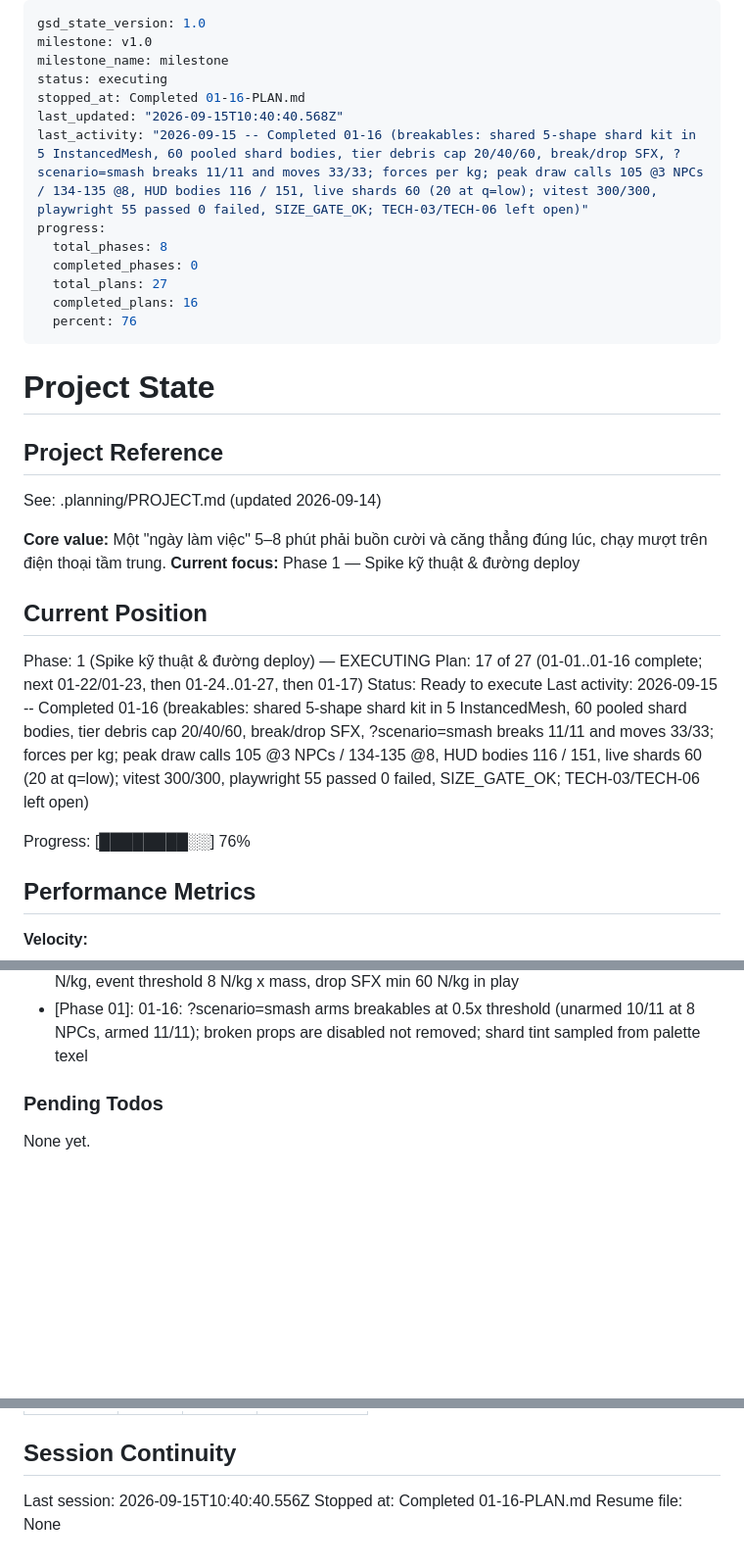
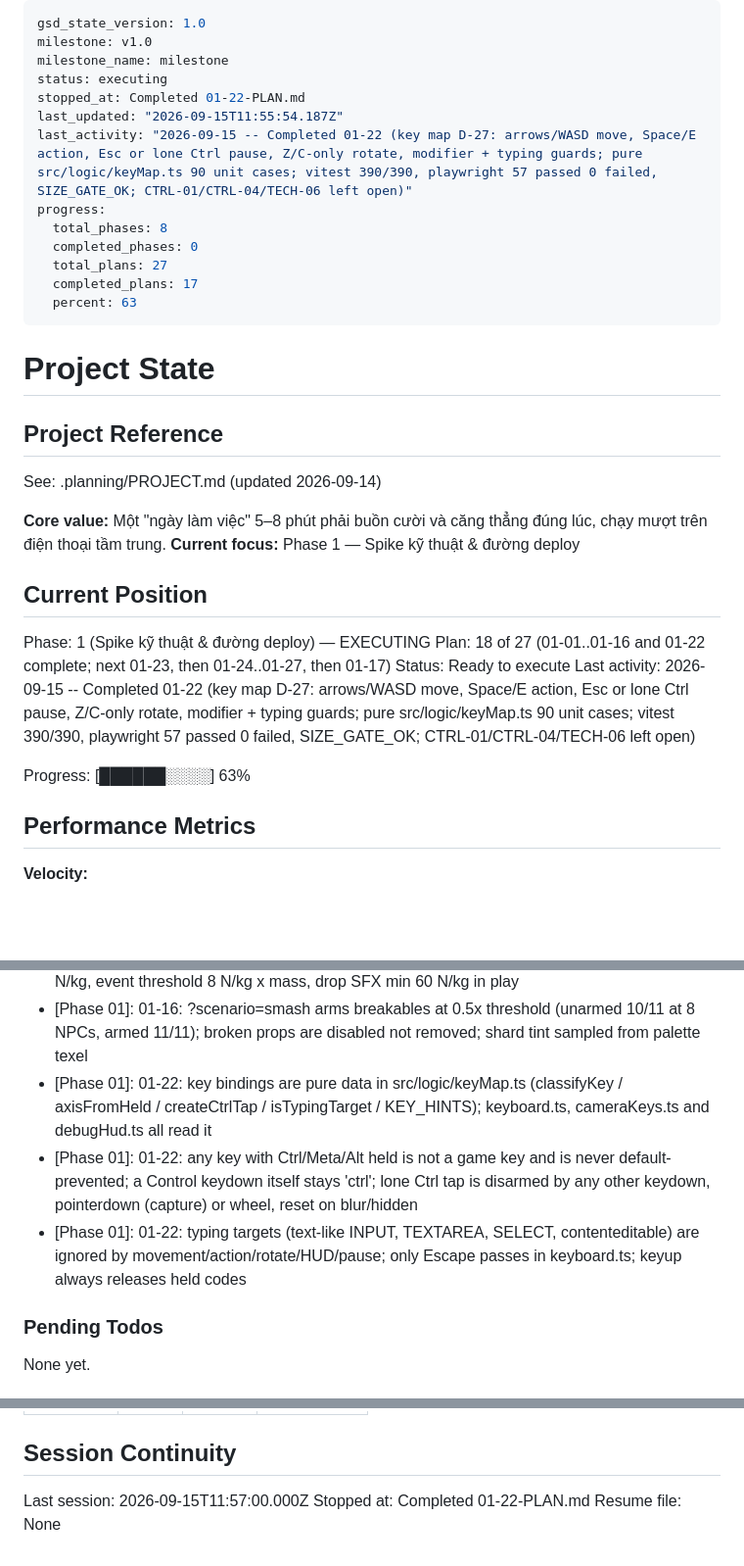
Before and after one commit to hiennv0298/breaktime, a Markdown page: .planning/STATE.md, 3 parts joined by grey strips. Shown at 98% size. Rendered like a GitHub page; blank space fills up the shorter version.

Commit message:
docs(01-22): complete desktop key map D-27 plan
- 01-22-SUMMARY.md: key map, spec changes with D-27 reasons, full local suite (vitest 390/390, playwright 57 passed 0 failed, SIZE_GATE_OK)
- STATE.md: position, metrics row, 3 decisions; ROADMAP.md: 01-22 checked, 17/27
- REQUIREMENTS.md untouched (CTRL-01/CTRL-04/TECH-06 shared with later plans)

Co-Authored-By: Claude Opus 5 (1M context) <noreply@anthropic.com>

```diff
--- a/.planning/STATE.md
+++ b/.planning/STATE.md
@@ -3,15 +3,15 @@ gsd_state_version: 1.0
 milestone: v1.0
 milestone_name: milestone
 status: executing
-stopped_at: Completed 01-16-PLAN.md
-last_updated: "2026-09-15T10:40:40.568Z"
-last_activity: "2026-09-15 -- Completed 01-16 (breakables: shared 5-shape shard kit in 5 InstancedMesh, 60 pooled shard bodies, tier debris cap 20/40/60, break/drop SFX, ?scenario=smash breaks 11/11 and moves 33/33; forces per kg; peak draw calls 105 @3 NPCs / 134-135 @8, HUD bodies 116 / 151, live shards 60 (20 at q=low); vitest 300/300, playwright 55 passed 0 failed, SIZE_GATE_OK; TECH-03/TECH-06 left open)"
+stopped_at: Completed 01-22-PLAN.md
+last_updated: "2026-09-15T11:55:54.187Z"
+last_activity: "2026-09-15 -- Completed 01-22 (key map D-27: arrows/WASD move, Space/E action, Esc or lone Ctrl pause, Z/C-only rotate, modifier + typing guards; pure src/logic/keyMap.ts 90 unit cases; vitest 390/390, playwright 57 passed 0 failed, SIZE_GATE_OK; CTRL-01/CTRL-04/TECH-06 left open)"
 progress:
   total_phases: 8
   completed_phases: 0
   total_plans: 27
-  completed_plans: 16
-  percent: 76
+  completed_plans: 17
+  percent: 63
 ---
 
 # Project State
@@ -26,11 +26,11 @@ See: .planning/PROJECT.md (updated 2026-09-14)
 ## Current Position
 
 Phase: 1 (Spike kỹ thuật & đường deploy) — EXECUTING
-Plan: 17 of 27 (01-01..01-16 complete; next 01-22/01-23, then 01-24..01-27, then 01-17)
+Plan: 18 of 27 (01-01..01-16 and 01-22 complete; next 01-23, then 01-24..01-27, then 01-17)
 Status: Ready to execute
-Last activity: 2026-09-15 -- Completed 01-16 (breakables: shared 5-shape shard kit in 5 InstancedMesh, 60 pooled shard bodies, tier debris cap 20/40/60, break/drop SFX, ?scenario=smash breaks 11/11 and moves 33/33; forces per kg; peak draw calls 105 @3 NPCs / 134-135 @8, HUD bodies 116 / 151, live shards 60 (20 at q=low); vitest 300/300, playwright 55 passed 0 failed, SIZE_GATE_OK; TECH-03/TECH-06 left open)
+Last activity: 2026-09-15 -- Completed 01-22 (key map D-27: arrows/WASD move, Space/E action, Esc or lone Ctrl pause, Z/C-only rotate, modifier + typing guards; pure src/logic/keyMap.ts 90 unit cases; vitest 390/390, playwright 57 passed 0 failed, SIZE_GATE_OK; CTRL-01/CTRL-04/TECH-06 left open)
 
-Progress: [████████░░] 76%
+Progress: [██████░░░░] 63%
 
 ## Performance Metrics
 
@@ -126,6 +127,9 @@ Recent decisions affecting current work:
 - [Phase 01]: 01-12: only a site-file change reloads Caddy; the first-time reload coincided with one ~1 s fetch failed on doibung.com (step 16 fail), the operator-approved re-run skipped the reload (SITE_FILE_UNCHANGED) and passed DEPLOY_OK 3d3cb78f560f with non200=0
 - [Phase 01]: 01-16: break/drop forces in N per kg of the prop (density-1 props: mug off desk 0.50 N but ~255 N/kg); BREAK_FORCE mug 96 / plantSmall 112 / pottedPlant 144 / monitor 160 N/kg, event threshold 8 N/kg x mass, drop SFX min 60 N/kg in play
 - [Phase 01]: 01-16: ?scenario=smash arms breakables at 0.5x threshold (unarmed 10/11 at 8 NPCs, armed 11/11); broken props are disabled not removed; shard tint sampled from palette texel
+- [Phase 01]: 01-22: key bindings are pure data in src/logic/keyMap.ts (classifyKey / axisFromHeld / createCtrlTap / isTypingTarget / KEY_HINTS); keyboard.ts, cameraKeys.ts and debugHud.ts all read it
+- [Phase 01]: 01-22: any key with Ctrl/Meta/Alt held is not a game key and is never default-prevented; a Control keydown itself stays 'ctrl'; lone Ctrl tap is disarmed by any other keydown, pointerdown (capture) or wheel, reset on blur/hidden
+- [Phase 01]: 01-22: typing targets (text-like INPUT, TEXTAREA, SELECT, contenteditable) are ignored by movement/action/rotate/HUD/pause; only Escape passes in keyboard.ts; keyup always releases held codes
 
 ### Pending Todos
 
@@ -145,6 +149,6 @@ None yet.
 
 ## Session Continuity
 
-Last session: 2026-09-15T10:40:40.556Z
-Stopped at: Completed 01-16-PLAN.md
+Last session: 2026-09-15T11:57:00.000Z
+Stopped at: Completed 01-22-PLAN.md
 Resume file: None
```
Also changed, not shown: other parts of .planning/STATE.md (+1 -0 lines), .planning/ROADMAP.md (+2 -2 lines), 1 other file.
